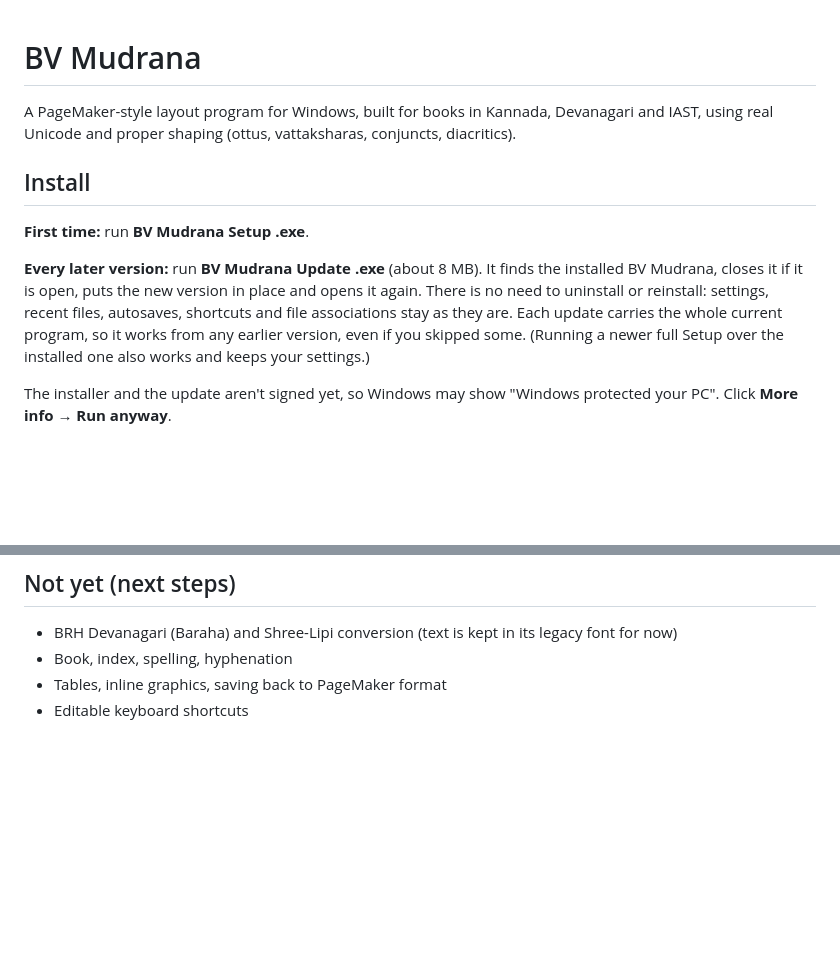
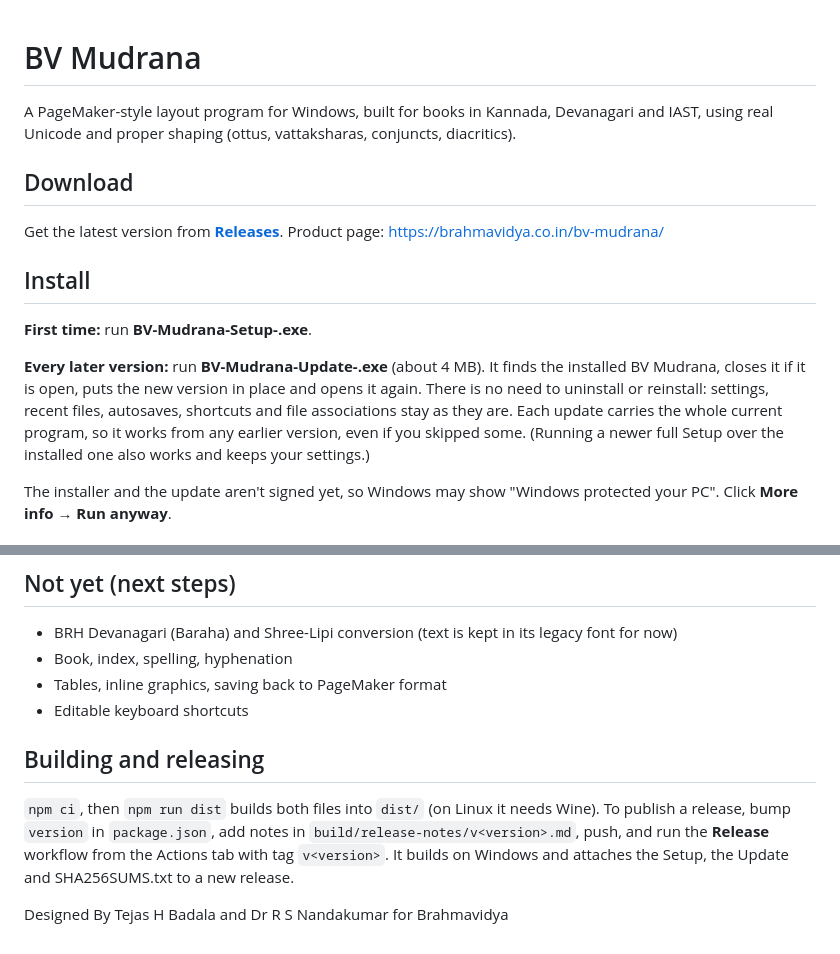
Before and after one commit to RSNK21/bvmudrana, a Markdown page: README.md, 2 parts joined by grey strips. Drawn GitHub-style; blank space fills up the shorter version.

Commit message:
README: download from Releases, how to release
Co-Authored-By: Claude Opus 5.5 <noreply@anthropic.com>
Claude-Session: https://claude.ai/code/session_017t2qiaPU2TWy8K1ByMYpvr

```diff
--- a/README.md
+++ b/README.md
@@ -2,11 +2,15 @@
 
 A PageMaker-style layout program for Windows, built for books in Kannada, Devanagari and IAST, using real Unicode and proper shaping (ottus, vattaksharas, conjuncts, diacritics).
 
+## Download
+
+Get the latest version from **[Releases](https://github.com/RSNK21/bvmudrana/releases/latest)**. Product page: https://brahmavidya.co.in/bv-mudrana/
+
 ## Install
 
-**First time:** run **BV Mudrana Setup <version>.exe**.
+**First time:** run **BV-Mudrana-Setup-<version>.exe**.
 
-**Every later version:** run **BV Mudrana Update <version>.exe** (about 8 MB). It finds the installed BV Mudrana, closes it if it is open, puts the new version in place and opens it again. There is no need to uninstall or reinstall: settings, recent files, autosaves, shortcuts and file associations stay as they are. Each update carries the whole current program, so it works from any earlier version, even if you skipped some. (Running a newer full Setup over the installed one also works and keeps your settings.)
+**Every later version:** run **BV-Mudrana-Update-<version>.exe** (about 4 MB). It finds the installed BV Mudrana, closes it if it is open, puts the new version in place and opens it again. There is no need to uninstall or reinstall: settings, recent files, autosaves, shortcuts and file associations stay as they are. Each update carries the whole current program, so it works from any earlier version, even if you skipped some. (Running a newer full Setup over the installed one also works and keeps your settings.)
 
 
 The installer and the update aren't signed yet, so Windows may show "Windows protected your PC". Click **More info → Run anyway**.
@@ -182,3 +186,10 @@ npm run dist       # build the Windows installer into dist/
 - Book, index, spelling, hyphenation
 - Tables, inline graphics, saving back to PageMaker format
 - Editable keyboard shortcuts
+
+
+## Building and releasing
+
+`npm ci`, then `npm run dist` builds both files into `dist/` (on Linux it needs Wine). To publish a release, bump `version` in `package.json`, add notes in `build/release-notes/v<version>.md`, push, and run the **Release** workflow from the Actions tab with tag `v<version>`. It builds on Windows and attaches the Setup, the Update and SHA256SUMS.txt to a new release.
+
+Designed By Tejas H Badala and Dr R S Nandakumar for Brahmavidya
```
